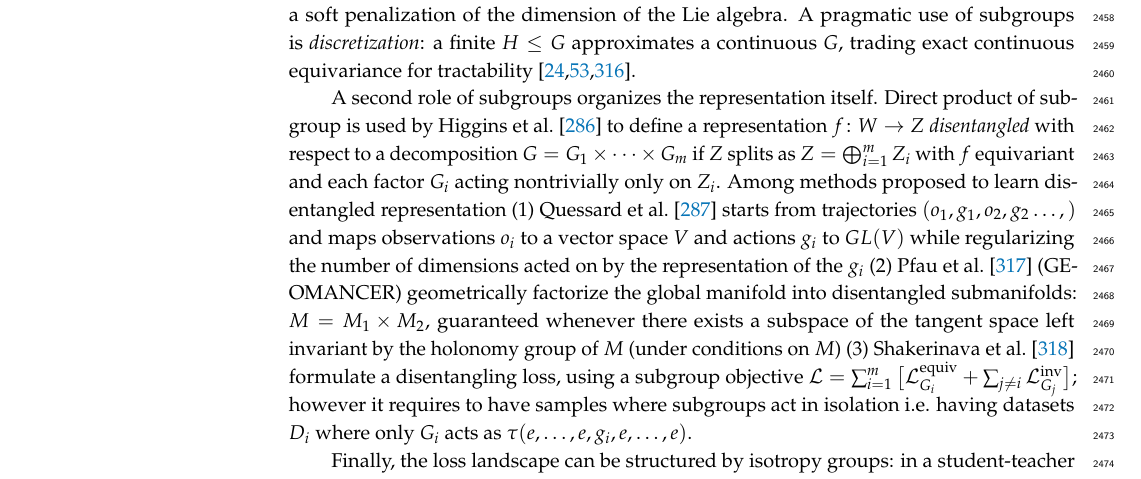
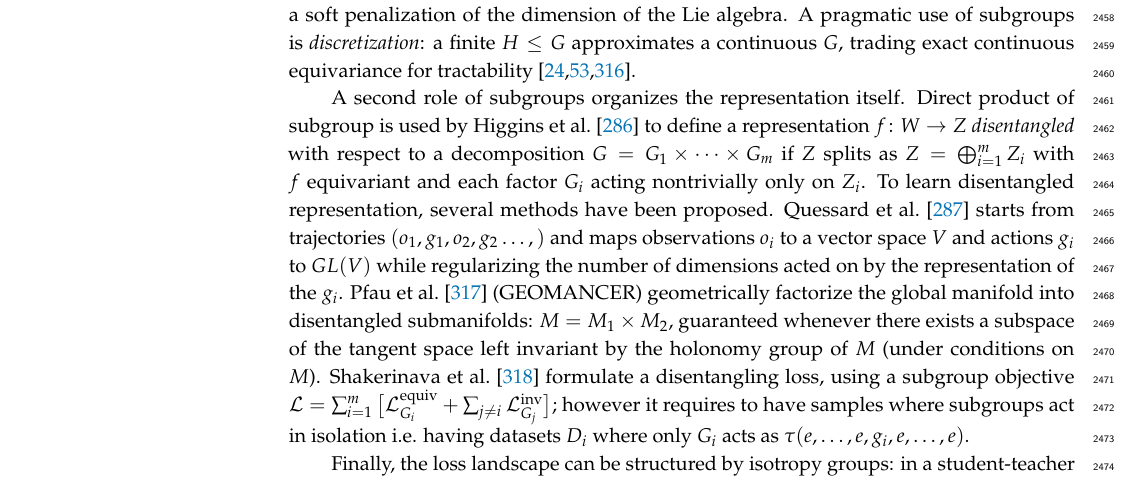
Before and after one commit to PierrickLeroy/Symmetries-in-Deep-Learning-a-Survey, a LaTeX paper (main.tex): part of page 66 of 84, cut so that both start at the same text. Compiled offline with pdfLaTeX.

Commit message:
small edits

```diff
--- a/main.tex
+++ b/main.tex
@@ -2561,7 +2561,10 @@ A pragmatic use of subgroups is \emph{discretization}: a finite $H\le G$ approxi
 
 A second role of subgroups organizes the representation itself.
 Direct product of subgroup is used by \citet{higgins2018} to define a representation $f\colon W\to Z$ \emph{disentangled} with respect to a decomposition $G=G_1\times\cdots\times G_m$ if $Z$ splits as $Z=\bigoplus_{i=1}^m Z_i$ with $f$ equivariant and each factor $G_i$ acting nontrivially only on $Z_i$.
-Among methods proposed to learn disentangled representation (1) \citet{quessard2020anips} starts from trajectories $(o_1, g_1, o_2, g_2 \dots, )$ and maps observations $o_i$ to a vector space $V$ and actions $g_i$ to $GL(V)$ while regularizing the number of dimensions acted on by the representation of the $g_i$ (2) \citet{pfau2020anips} (GEOMANCER) geometrically factorize the global manifold into disentangled submanifolds: $M=M_1\times M_2$, guaranteed whenever there exists a subspace of the tangent space left invariant by the holonomy group of $M$ (under conditions on $M$) (3) \citet{shakerinava2022anips} formulate a disentangling loss, using a subgroup objective $\mathcal{L}=\sum_{i=1}^{m} \big[\mathcal{L}_{G_i}^{\mathrm{equiv}} + \sum_{j\neq i} \mathcal{L}_{G_j}^{\mathrm{inv}}\big]$; however it requires to have samples where subgroups act in isolation i.e. having datasets $D_i$ where only $G_i$ acts as $\tau (e, \dots, e, g_i, e, \dots, e)$.
+To learn disentangled representation, several methods have been proposed.
+\citet{quessard2020anips} starts from trajectories $(o_1, g_1, o_2, g_2 \dots, )$ and maps observations $o_i$ to a vector space $V$ and actions $g_i$ to $GL(V)$ while regularizing the number of dimensions acted on by the representation of the $g_i$.
+\citet{pfau2020anips} (GEOMANCER) geometrically factorize the global manifold into disentangled submanifolds: $M=M_1\times M_2$, guaranteed whenever there exists a subspace of the tangent space left invariant by the holonomy group of $M$ (under conditions on $M$).
+\citet{shakerinava2022anips} formulate a disentangling loss, using a subgroup objective $\mathcal{L}=\sum_{i=1}^{m} \big[\mathcal{L}_{G_i}^{\mathrm{equiv}} + \sum_{j\neq i} \mathcal{L}_{G_j}^{\mathrm{inv}}\big]$; however it requires to have samples where subgroups act in isolation i.e. having datasets $D_i$ where only $G_i$ acts as $\tau (e, \dots, e, g_i, e, \dots, e)$.
 
 Finally, the loss landscape can be structured by isotropy groups: in a student-teacher framework composed of two-layer ReLU networks with fixed output weights, \citet{arjevani2023} find that when the teacher has isotropy group isomorphic to $S_d$, spurious local minima have smaller isotropy group $S_p\times S_q$ with $p+q=d$.
 However, these proper subgroups are maximal: they break symmetry but the least possible.
```
